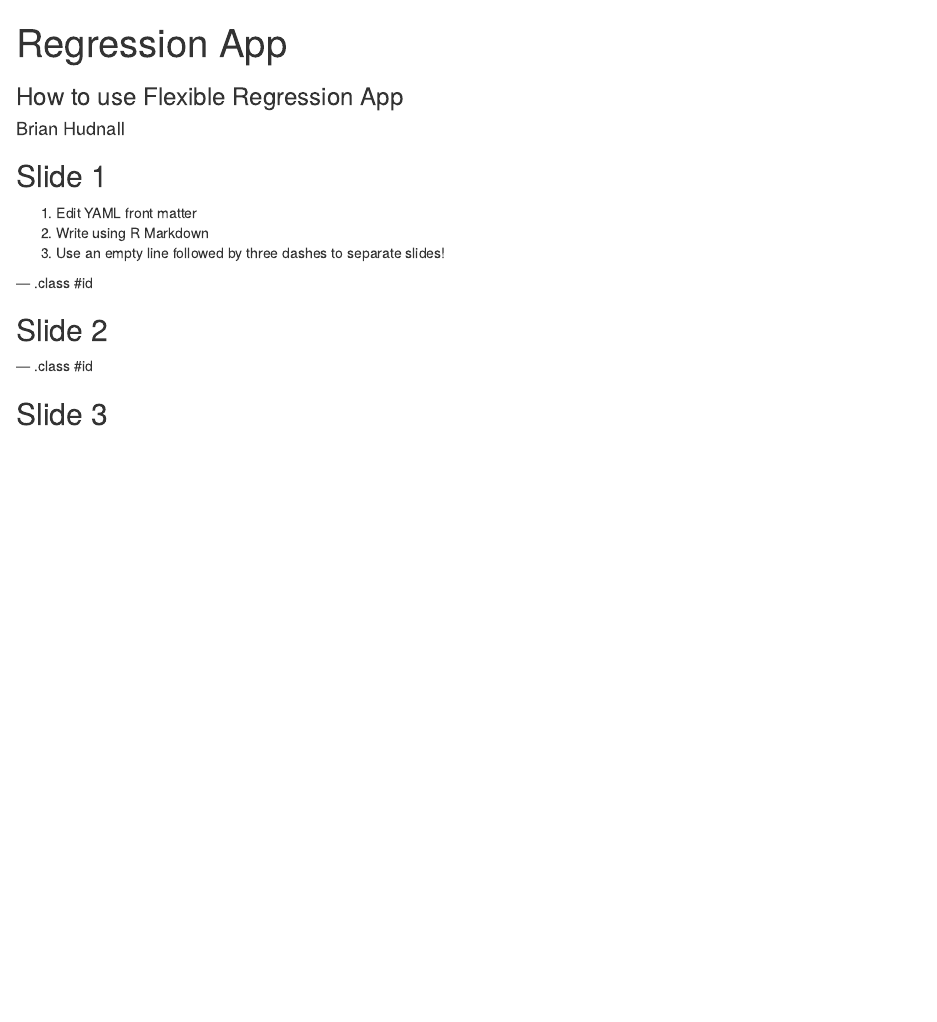
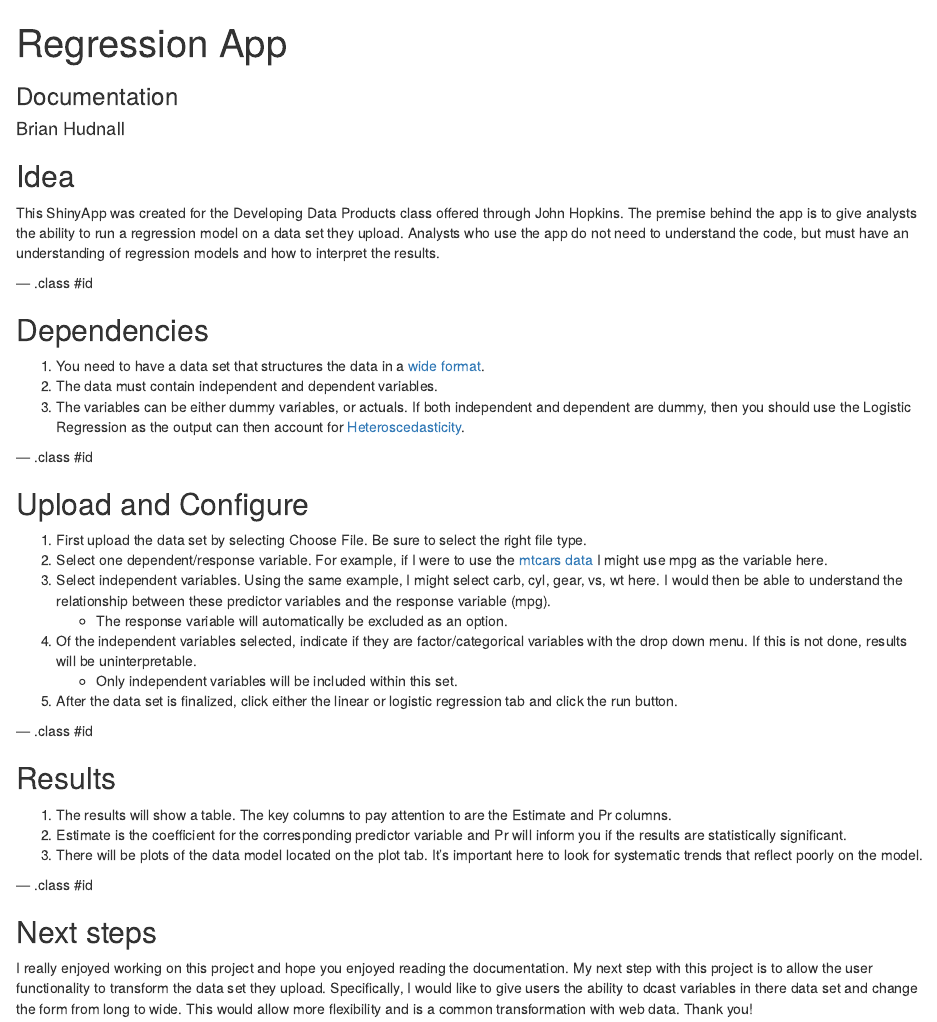
Before and after one commit to bhudnall/Data-Product-Course, an R Markdown document (documentation/index.Rmd): the page in a window 1100 px wide, from its top. Rendered offline with R 4.5, knitr and Pandoc, with nearby package versions.

Commit message:
final upload

```diff
--- a/documentation/index.Rmd
+++ b/documentation/index.Rmd
@@ -1,9 +1,9 @@
 ---
 title       : Regression App
-subtitle    : How to use Flexible Regression App
+subtitle    : Documentation
 author      : Brian Hudnall
 job         : Analyst
-framework   : shower        # {io2012, html5slides, shower, dzslides, ...}
+framework   : io2012        # {io2012, html5slides, shower, dzslides, ...}
 highlighter : highlight.js  # {highlight.js, prettify, highlight}
 hitheme     : tomorrow      #
 widgets     : []            # {mathjax, quiz, bootstrap}
@@ -11,16 +11,41 @@
 knit        : slidify::knit2slides
 ---
 
-## Slide 1
+## Idea
 
-1. Edit YAML front matter
-2. Write using R Markdown
-3. Use an empty line followed by three dashes to separate slides!
+This ShinyApp was created for the Developing Data Products class offered through John Hopkins. The premise behind the app
+is to give analysts the ability to run a regression model on a data set they upload. Analysts who use the app do not need to understand the code, but must have an understanding of regression models and how to interpret the results.
 
 --- .class #id
 
-## Slide 2
+## Dependencies
+
+1. You need to have a data set that structures the data in a [wide format](https://en.wikipedia.org/wiki/Wide_and_narrow_data).
+2. The data must contain independent and dependent variables.
+3. The variables can be either dummy variables, or actuals. If both independent and dependent are dummy, then you should use the Logistic Regression as the output can then account for [Heteroscedasticity](https://en.wikipedia.org/wiki/Heteroscedasticity).
 
 --- .class #id
 
-## Slide 3
+## Upload and Configure
+
+1. First upload the data set by selecting Choose File. Be sure to select the right file type.
+2. Select one dependent/response variable. For example, if I were to use the [mtcars data](https://stat.ethz.ch/R-manual/R-devel/library/datasets/html/mtcars.html) I might use mpg as the variable here.
+3. Select independent variables. Using the same example, I might select carb, cyl, gear, vs, wt here. I would then be able to understand the relationship between these predictor variables and the response variable (mpg).
+    - The response variable will automatically be excluded as an option.
+4. Of the independent variables selected, indicate if they are factor/categorical variables with the drop down menu. If this is not done, results will be uninterpretable.
+    - Only independent variables will be included within this set.
+5. After the data set is finalized, click either the linear or logistic regression tab and click the run button.
+
+--- .class #id
+
+## Results
+
+1. The results will show a table. The key columns to pay attention to are the Estimate and Pr columns.
+2. Estimate is the coefficient for the corresponding predictor variable and Pr will inform you if the results are statistically significant.
+3. There will be plots of the data model located on the plot tab. It's important here to look for systematic trends that reflect poorly on the model.
+
+--- .class #id
+
+## Next steps
+
+I really enjoyed working on this project and hope you enjoyed reading the documentation. My next step with this project is to allow the user functionality to transform the data set they upload. Specifically, I would like to give users the ability to dcast variables in there data set and change the form from long to wide. This would allow more flexibility and is a common transformation with web data. Thank you!
```
Also changed, not shown: ShinyApp/ui.R (+10 -8 lines), documentation/index.html, documentation/index.md.
